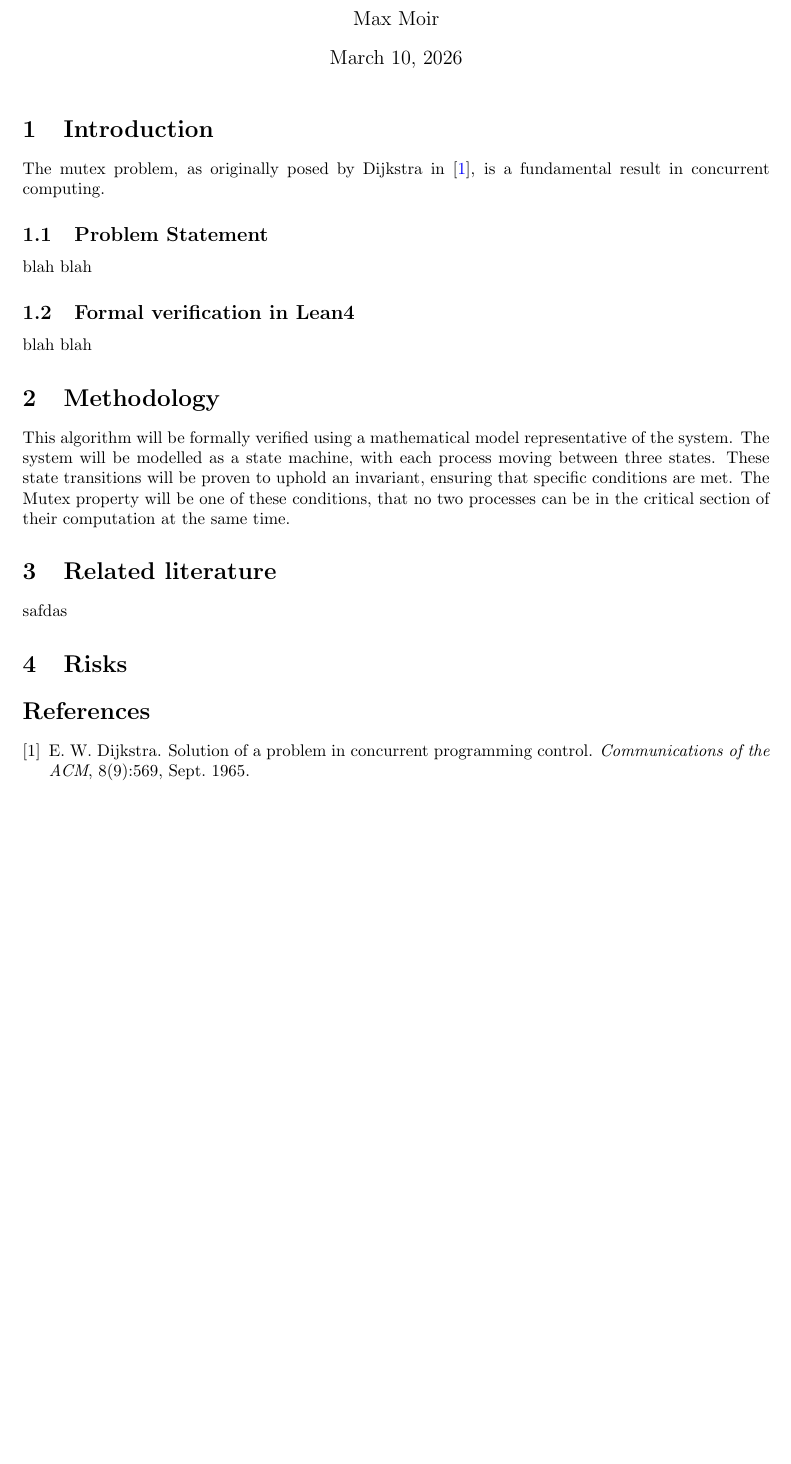
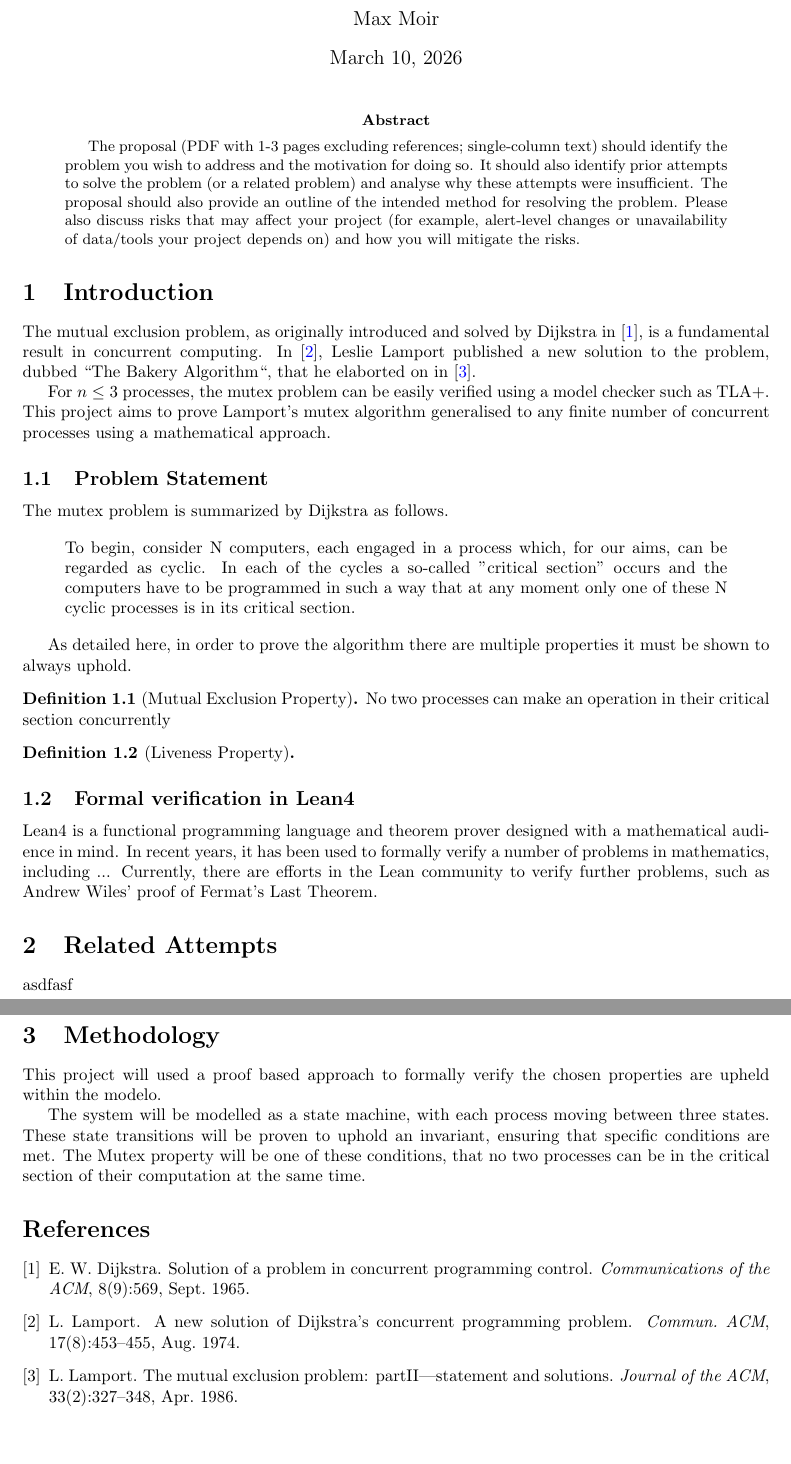
Before and after one commit to max-moir/Uni, a LaTeX paper (C469/research-proposal/latex/main.tex, which reads C469/research-proposal/latex/sample.bib): part of the page before the commit and two parts of pages 1 and 2 of 2 after it, the two joined at a grey line, cut so that both start at the same text, the shorter picture padded with empty space. Compiled offline with pdfLaTeX.

Commit message:
UNI-3 Written half of the draft

```diff
--- a/C469/research-proposal/latex/main.tex
+++ b/C469/research-proposal/latex/main.tex
@@ -1,17 +1,20 @@
 \documentclass{article}
 
-% Language setting
-% Replace `english' with e.g. `spanish' to change the document language
 \usepackage[english]{babel}
 
-% Set page size and margins
-% Replace `letterpaper' with `a4paper' for UK/EU standard size
 \usepackage[letterpaper,top=2cm,bottom=2cm,left=3cm,right=3cm,marginparwidth=1.75cm]{geometry}
 
 % Useful packages
 \usepackage{amsmath}
 \usepackage{graphicx}
 \usepackage[colorlinks=true, allcolors=blue]{hyperref}
+\usepackage{amsthm}
+\usepackage{csquotes}
+
+
+\theoremstyle{definition}
+\newtheorem{definition}{Definition}[section]
+
 
 \title{Formal Verification of Lamport's Mutex algorithm for N processes.}
 \author{Max Moir}
@@ -19,30 +22,57 @@
 \begin{document}
 \maketitle
 
+\begin{abstract}
+The proposal (PDF with 1-3 pages excluding references; single-column text) should identify the problem you wish to address and the motivation for doing so. It should also identify prior attempts to solve the problem (or a related problem) and analyse why these attempts were insufficient. The proposal should also provide an outline of the intended method for resolving the problem. Please also discuss risks that may affect your project (for example, alert-level changes or unavailability of data/tools your project depends on) and how you will mitigate the risks.
+\end{abstract}
+
 \section{Introduction}
 
-The mutex problem, as originally posed by Dijkstra in \cite{dijkstra_solution_1965}, is a fundamental result in concurrent computing.
+The mutual exclusion problem, as originally introduced and solved by Dijkstra in \cite{dijkstra_solution_1965}, is a fundamental result in concurrent computing.
+In \cite{lamport_new_1974}, Leslie Lamport published a new solution to the problem, dubbed ``The Bakery Algorithm``, that he elaborted on in \cite{lamport_mutual_1986}.
+
+
+For $ n \leq 3 $ processes, the mutex problem can be easily verified using a model checker such as TLA+.
+This project aims to prove Lamport's mutex algorithm generalised to any finite number of concurrent processes using a mathematical approach.
 
 \subsection{Problem Statement}
-blah blah
+
+The mutex problem is summarized by Dijkstra as follows.
+
+\begin{displayquote}
+To begin, consider N computers, each engaged in a process which, for our aims, can be regarded as cyclic.
+In each of the cycles a so-called "critical section" occurs and the computers have to be programmed in such a way that at any moment only one of these N cyclic processes is in its critical section.
+\end{displayquote}
+
+As detailed here, in order to prove the algorithm there are multiple properties it must be shown to always uphold.
+
+\begin{definition}[Mutual Exclusion Property]
+No two processes can make an operation in their critical section concurrently
+\end{definition}
+
+\begin{definition}[Liveness Property]
+
+\end{definition}
+
 \subsection{Formal verification in Lean4}
 
-blah blah
+Lean4 is a functional programming language and theorem prover designed with a mathematical audience in mind.
+In recent years, it has been used to formally verify a number of problems in mathematics, including ...
+Currently, there are efforts in the Lean community to verify further problems, such as Andrew Wiles' proof of Fermat's Last Theorem.
+
+\section{Related Attempts}
+
+asdfasf
 
 \section{Methodology}
 
-This algorithm will be formally verified using a mathematical model representative of the system.
+This project will used a proof based approach to formally verify the chosen properties are upheld within the modelo.
+
 The system will be modelled as a state machine, with each process moving between three states.
 These state transitions will be proven to uphold an invariant, ensuring that specific conditions are met.
 The Mutex property will be one of these conditions, that no two processes can be in the critical section of their computation at the same time.
 
 
-\section{Related literature}
-
-safdas
-
-
-\section{Risks}
 
 \bibliographystyle{abbrv}
 \bibliography{sample}
--- a/C469/research-proposal/latex/sample.bib
+++ b/C469/research-proposal/latex/sample.bib
@@ -47,0 +59 @@
+	journal = {Commun. ACM},
```
Also changed, not shown: C469/research-proposal/latex/main.bbl, C469/research-proposal/latex/main.pdf, C469/research-proposal/latex/sample.bib (17 more changed lines), 7 other files.
